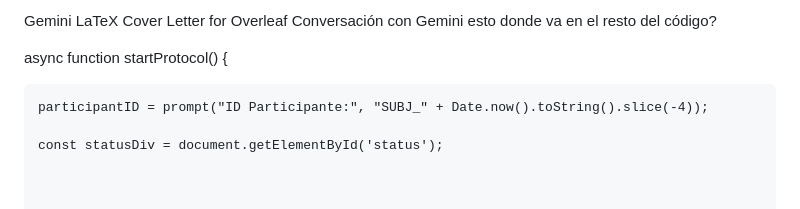
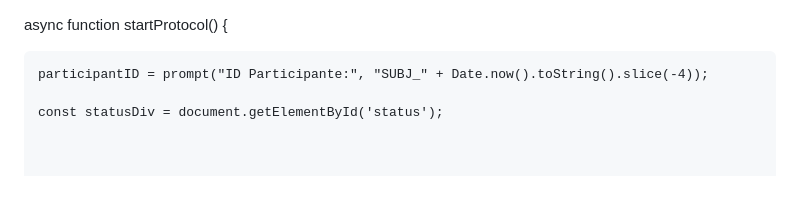
Before and after one commit to cocoon-web/main-webgazer, a Markdown page: GUIDE-FOR-RESEARCHERS-AND-EDUCATORS.md, the part around the change. Rendered like a GitHub page.

```diff
--- a/GUIDE-FOR-RESEARCHERS-AND-EDUCATORS.md
+++ b/GUIDE-FOR-RESEARCHERS-AND-EDUCATORS.md
@@ -1,10 +1,3 @@
-Gemini
-LaTeX Cover Letter for Overleaf
-Conversación con Gemini
-esto donde va en el resto del código?
-
-
-
 async function startProtocol() {
 
     participantID = prompt("ID Participante:", "SUBJ_" + Date.now().toString().slice(-4));
```
